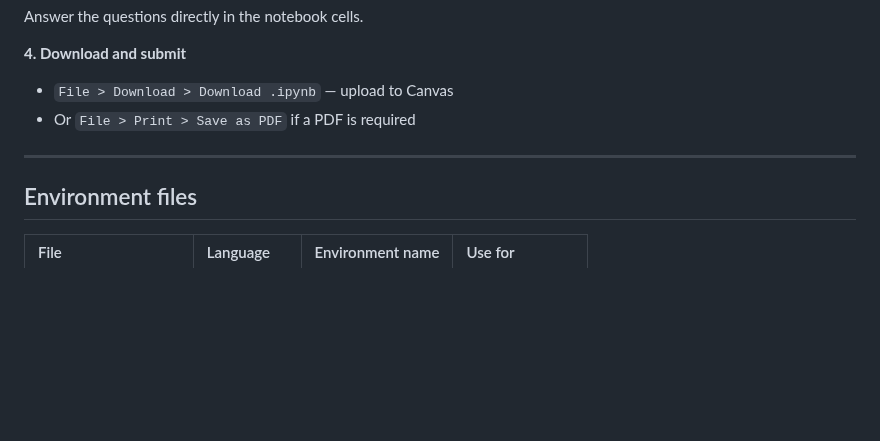
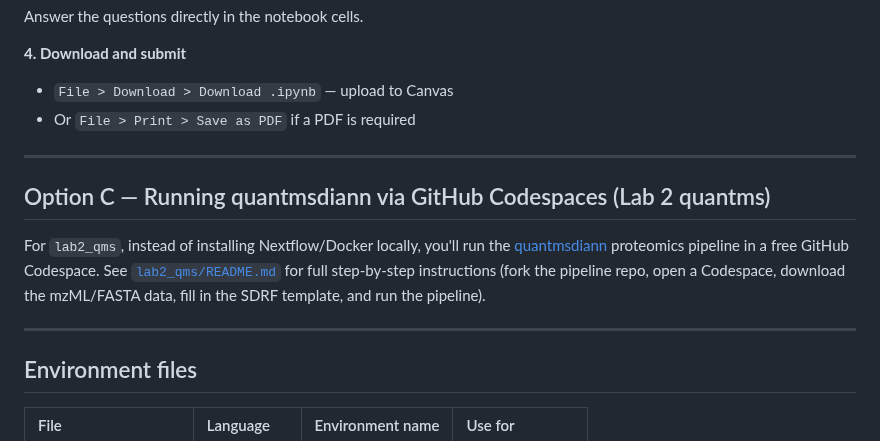
Before and after one commit to thanadol-git/CB2110, a Markdown page: README.md, the part around the change. Drawn GitHub-style; blank space fills up the shorter version.

Commit message:
add lab2qms instruction

```diff
--- a/README.md
+++ b/README.md
@@ -97,6 +97,16 @@ Answer the questions directly in the notebook cells.
 
 ---
 
+## Option C — Running quantmsdiann via GitHub Codespaces (Lab 2 quantms)
+
+For `lab2_qms`, instead of installing Nextflow/Docker locally, you'll run the
+[quantmsdiann](https://github.com/bigbio/quantmsdiann) proteomics pipeline in a free
+GitHub Codespace. See [`lab2_qms/README.md`](lab2_qms/README.md) for full step-by-step
+instructions (fork the pipeline repo, open a Codespace, download the mzML/FASTA data,
+fill in the SDRF template, and run the pipeline).
+
+---
+
 ## Environment files
 
 | File | Language | Environment name | Use for |
```
